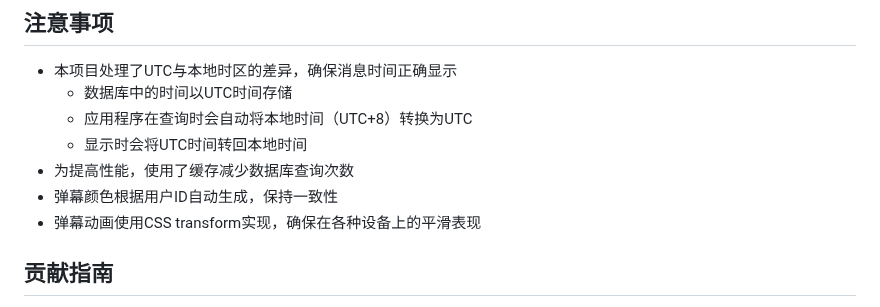
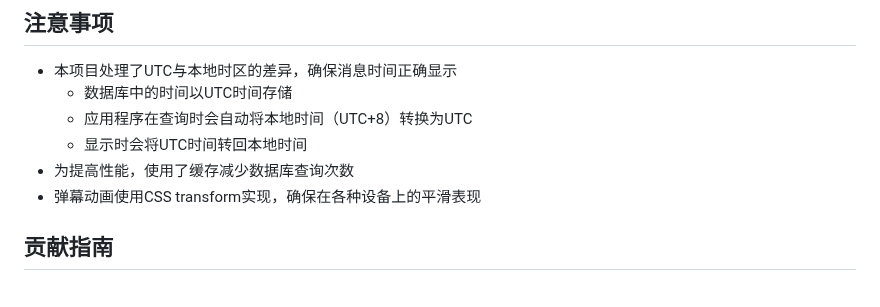
Before and after one commit to F1Justin/Chat-Message-Danmaku-System, a Markdown page: README.md, the part around the change. GitHub-like rendering.

```diff
--- a/README.md
+++ b/README.md
@@ -134,7 +134,6 @@
   - 应用程序在查询时会自动将本地时间（UTC+8）转换为UTC
   - 显示时会将UTC时间转回本地时间
 - 为提高性能，使用了缓存减少数据库查询次数
-- 弹幕颜色根据用户ID自动生成，保持一致性
 - 弹幕动画使用CSS transform实现，确保在各种设备上的平滑表现
 
 ## 贡献指南
```
